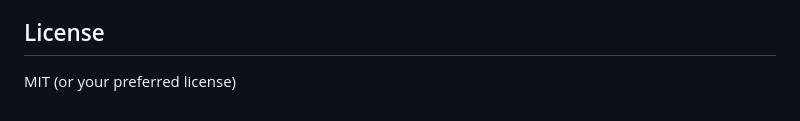
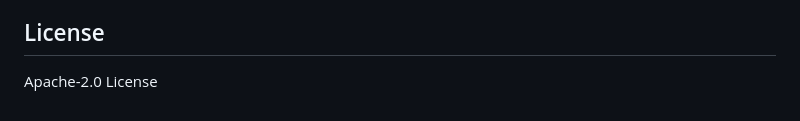
Before and after one commit to Zakintaliban/ilmatrix, a Markdown page: README.md, the part around the change. Rendered like a GitHub page.

Commit message:
Change license from MIT to Apache-2.0

```diff
--- a/README.md
+++ b/README.md
@@ -231,4 +231,4 @@ curl -H "Content-Type: application/json" \
 
 ## License
 
-MIT (or your preferred license)
+Apache-2.0 License
```
